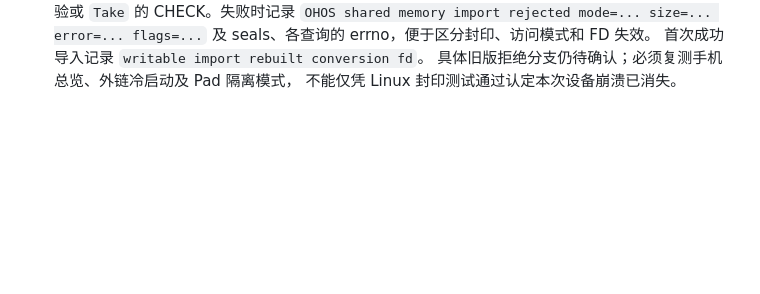
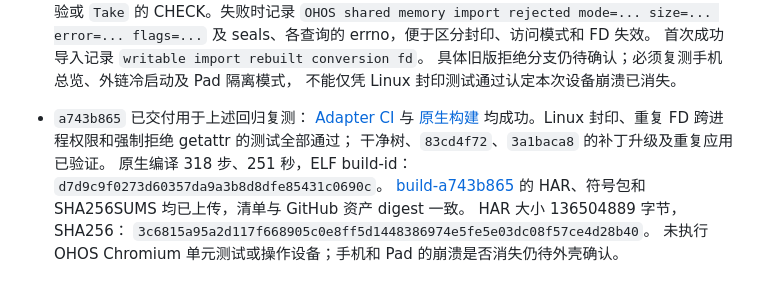
Before and after one commit to miramira8295/chromium-hmos, a Markdown page: docs/OHOS_RENDERER_ISOLATION.md, the part around the change. Rendered like a GitHub page; blank space fills up the shorter version.

```diff
--- a/docs/OHOS_RENDERER_ISOLATION.md
+++ b/docs/OHOS_RENDERER_ISOLATION.md
@@ -316,3 +316,16 @@ SSH 不可达，因此通过只读 CI 快照任务取得 runner 实际源码。
   首次成功导入记录 `writable import rebuilt conversion fd`。
   具体旧版拒绝分支仍待确认；必须复测手机总览、外链冷启动及 Pad 隔离模式，
   不能仅凭 Linux 封印测试通过认定本次设备崩溃已消失。
+
+- `a743b865` 已交付用于上述回归复测：
+  [Adapter CI](https://github.com/miramira8295/chromium-hmos/actions/runs/37773582895)
+  与 [原生构建](https://github.com/miramira8295/chromium-hmos/actions/runs/37773582909)
+  均成功。Linux 封印、重复 FD 跨进程权限和强制拒绝 getattr 的测试全部通过；
+  干净树、`83cd4f72`、`3a1baca8` 的补丁升级及重复应用已验证。
+  原生编译 318 步、251 秒，ELF build-id：
+  `d7d9c9f0273d60357da9a3b8d8dfe85431c0690c`。
+  [build-a743b865](https://github.com/miramira8295/chromium-hmos/releases/tag/build-a743b865)
+  的 HAR、符号包和 SHA256SUMS 均已上传，清单与 GitHub 资产 digest 一致。
+  HAR 大小 136504889 字节，SHA256：
+  `3c6815a95a2d117f668905c0e8ff5d1448386974e5fe5e03dc08f57ce4d28b40`。
+  未执行 OHOS Chromium 单元测试或操作设备；手机和 Pad 的崩溃是否消失仍待外壳确认。
```
Also changed, not shown: docs/OHOS_VIDEO_ZERO_COPY.md (+16 -0 lines).
